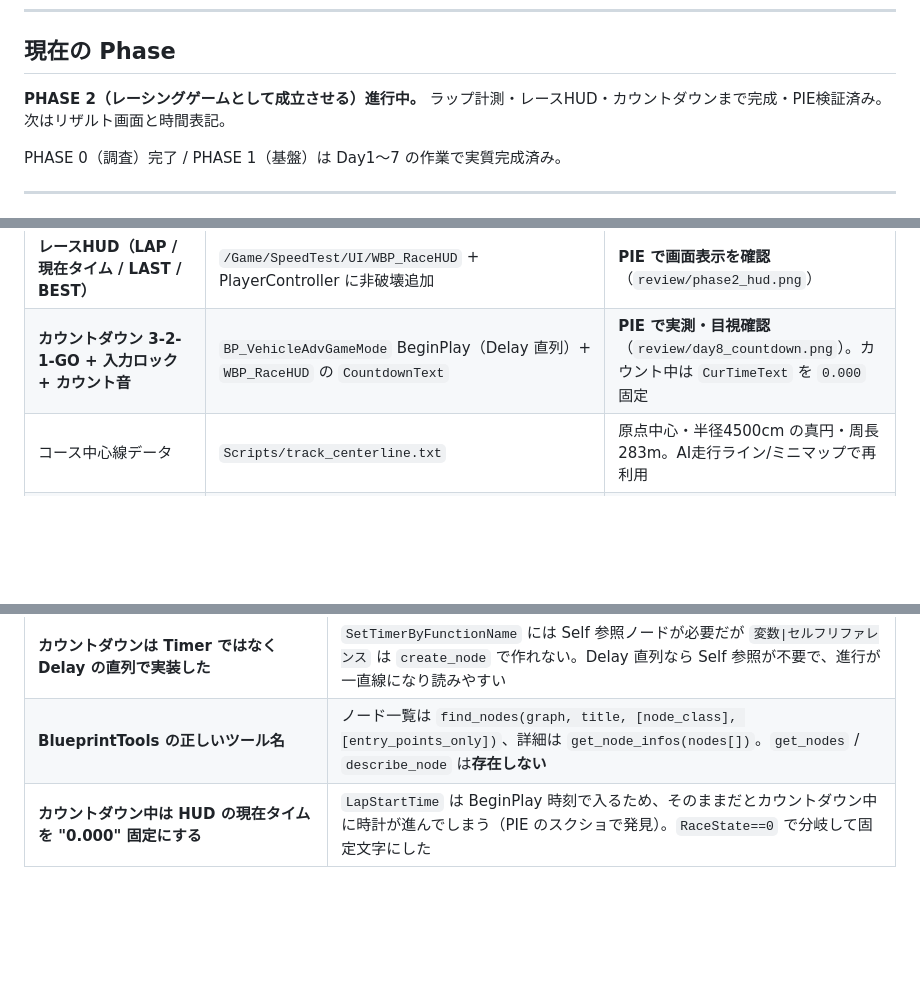
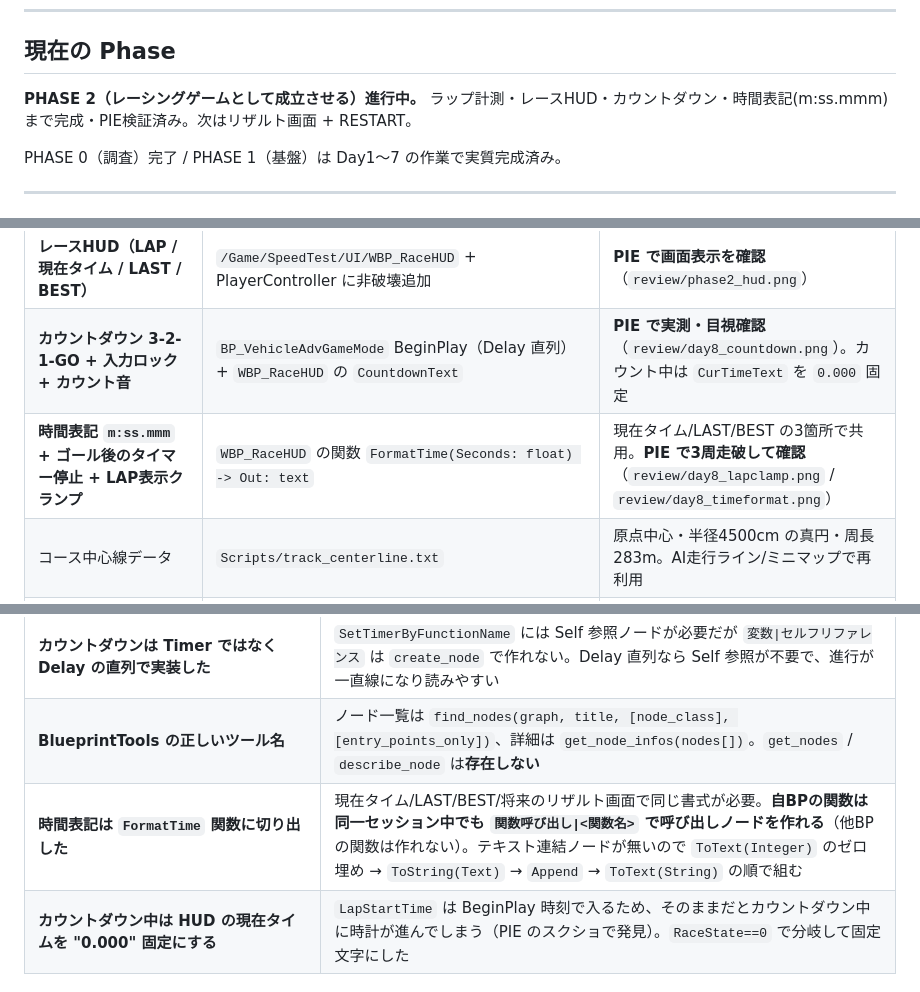
Before and after one commit to moneytiger1221-cloud/-, a Markdown page: ue5/GAME_DEV_LOG.md, 3 parts joined by grey strips. GitHub-like rendering; blank space fills up the shorter version.

```diff
--- a/ue5/GAME_DEV_LOG.md
+++ b/ue5/GAME_DEV_LOG.md
@@ -12,7 +12,7 @@ Gran Turismo 7 のようなリアル志向のコンソール級レーシング
 ## 現在の Phase
 
 **PHASE 2（レーシングゲームとして成立させる）進行中。**
-ラップ計測・レースHUD・カウントダウンまで完成・PIE検証済み。次はリザルト画面と時間表記。
+ラップ計測・レースHUD・カウントダウン・時間表記(m:ss.mmm)まで完成・PIE検証済み。次はリザルト画面 + RESTART。
 
 PHASE 0（調査）完了 / PHASE 1（基盤）は Day1〜7 の作業で実質完成済み。
 
@@ -51,6 +51,7 @@ PHASE 0（調査）完了 / PHASE 1（基盤）は Day1〜7 の作業で実質
 | **ラップ計測（周回検出/ラップタイム/ベストラップ/ゴール判定/逆走対策）** | `BP_VehicleAdvGameMode` + `BP_RaceGate` x4 | **PIE検証済み** |
 | **レースHUD（LAP / 現在タイム / LAST / BEST）** | `/Game/SpeedTest/UI/WBP_RaceHUD` + PlayerController に非破壊追加 | **PIE で画面表示を確認**（`review/phase2_hud.png`） |
 | **カウントダウン 3-2-1-GO + 入力ロック + カウント音** | `BP_VehicleAdvGameMode` BeginPlay（Delay 直列）+ `WBP_RaceHUD` の `CountdownText` | **PIE で実測・目視確認**（`review/day8_countdown.png`）。カウント中は `CurTimeText` を `0.000` 固定 |
+| **時間表記 `m:ss.mmm` + ゴール後のタイマー停止 + LAP表示クランプ** | `WBP_RaceHUD` の関数 `FormatTime(Seconds: float) -> Out: text` | 現在タイム/LAST/BEST の3箇所で共用。**PIE で3周走破して確認**（`review/day8_lapclamp.png` / `review/day8_timeformat.png`） |
 | コース中心線データ | `Scripts/track_centerline.txt` | 原点中心・半径4500cm の真円・周長283m。AI走行ライン/ミニマップで再利用 |
 | 高解像度撮影 2560x1440 | `SlateInspectorToolset` 経由の `HighResShot` | **PIE中のみ / 3コールに分割が必須** |
 | MRQ 準備（`LS_Hero` + `HeroCam` 35mm/f4） | `/Game/Cinematics/LS_Hero` | レンダリング実行は手作業 |
@@ -118,6 +121,7 @@ RaceTimer / **Position** / RaceRestart /
 | **`EditorAppToolset.StartPIE` は常に "PIE ended before warmup completed" を返す** | このビルドの warmup 追跡が壊れている。実際には PIE は起動しているので、**StartPIE は単独コールにして、続きの処理は次のコールで行う**（スクリプト内で続けると例外で中断する） |
 | **カウントダウンは Timer ではなく Delay の直列で実装した** | `SetTimerByFunctionName` には Self 参照ノードが必要だが `変数\|セルフリファレンス` は `create_node` で作れない。Delay 直列なら Self 参照が不要で、進行が一直線になり読みやすい |
 | **BlueprintTools の正しいツール名** | ノード一覧は `find_nodes(graph, title, [node_class], [entry_points_only])`、詳細は `get_node_infos(nodes[])`。`get_nodes` / `describe_node` は**存在しない** |
+| **時間表記は `FormatTime` 関数に切り出した** | 現在タイム/LAST/BEST/将来のリザルト画面で同じ書式が必要。**自BPの関数は同一セッション中でも `関数呼び出し\|<関数名>` で呼び出しノードを作れる**（他BPの関数は作れない）。テキスト連結ノードが無いので `ToText(Integer)` のゼロ埋め → `ToString(Text)` → `Append` → `ToText(String)` の順で組む |
 | **カウントダウン中は HUD の現在タイムを "0.000" 固定にする** | `LapStartTime` は BeginPlay 時刻で入るため、そのままだとカウントダウン中に時計が進んでしまう（PIE のスクショで発見）。`RaceState==0` で分岐して固定文字にした |
 
 ---
```
Also changed, not shown: other parts of ue5/GAME_DEV_LOG.md (+12 -9 lines), ue5/PROGRESS.md (+21 -0 lines).
